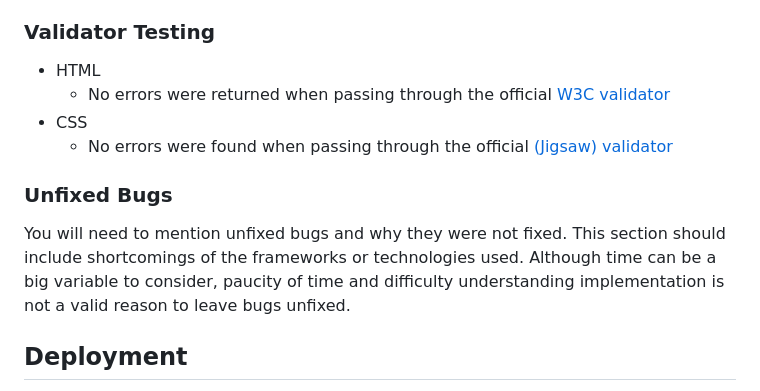
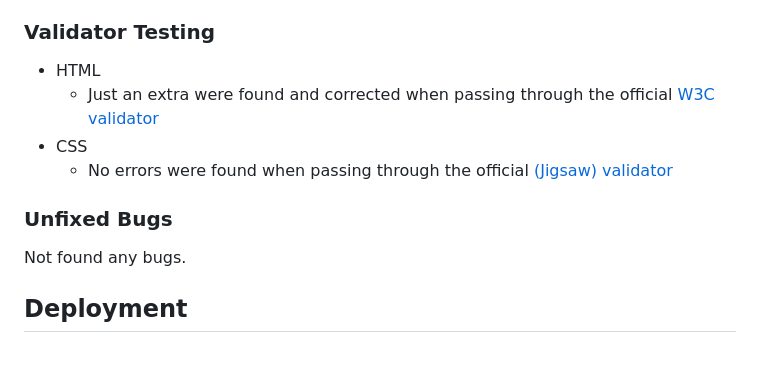
Before and after one commit to Pernilla-Strandberg/nano-reef-tank-creators-guide, a Markdown page: README.md, the part around the change. Drawn GitHub-style; blank space fills up the shorter version.

```diff
--- a/README.md
+++ b/README.md
@@ -54,13 +54,13 @@ Webpage is showing up nicely when testing it on different sizes in chromes devel
 ### Validator Testing
 
 - HTML
-  - No errors were returned when passing through the official [W3C validator](https://validator.w3.org/nu/?doc=https%3A%2F%2Fcode-institute-org.github.io%2Flove-running-2.0%2Findex.html)
+  - Just an extra </p> were found and corrected when passing through the official [W3C validator](https://validator.w3.org/nu/?doc=https%3A%2F%2Fcode-institute-org.github.io%2Flove-running-2.0%2Findex.html)
 - CSS
   - No errors were found when passing through the official [(Jigsaw) validator](https://jigsaw.w3.org/css-validator/validator?uri=https%3A%2F%2Fvalidator.w3.org%2Fnu%2F%3Fdoc%3Dhttps%253A%252F%252Fcode-institute-org.github.io%252Flove-running-2.0%252Findex.html&profile=css3svg&usermedium=all&warning=1&vextwarning=&lang=en#css)
 
 ### Unfixed Bugs
 
-You will need to mention unfixed bugs and why they were not fixed. This section should include shortcomings of the frameworks or technologies used. Although time can be a big variable to consider, paucity of time and difficulty understanding implementation is not a valid reason to leave bugs unfixed.
+Not found any bugs.
 
 ## Deployment
 
```
